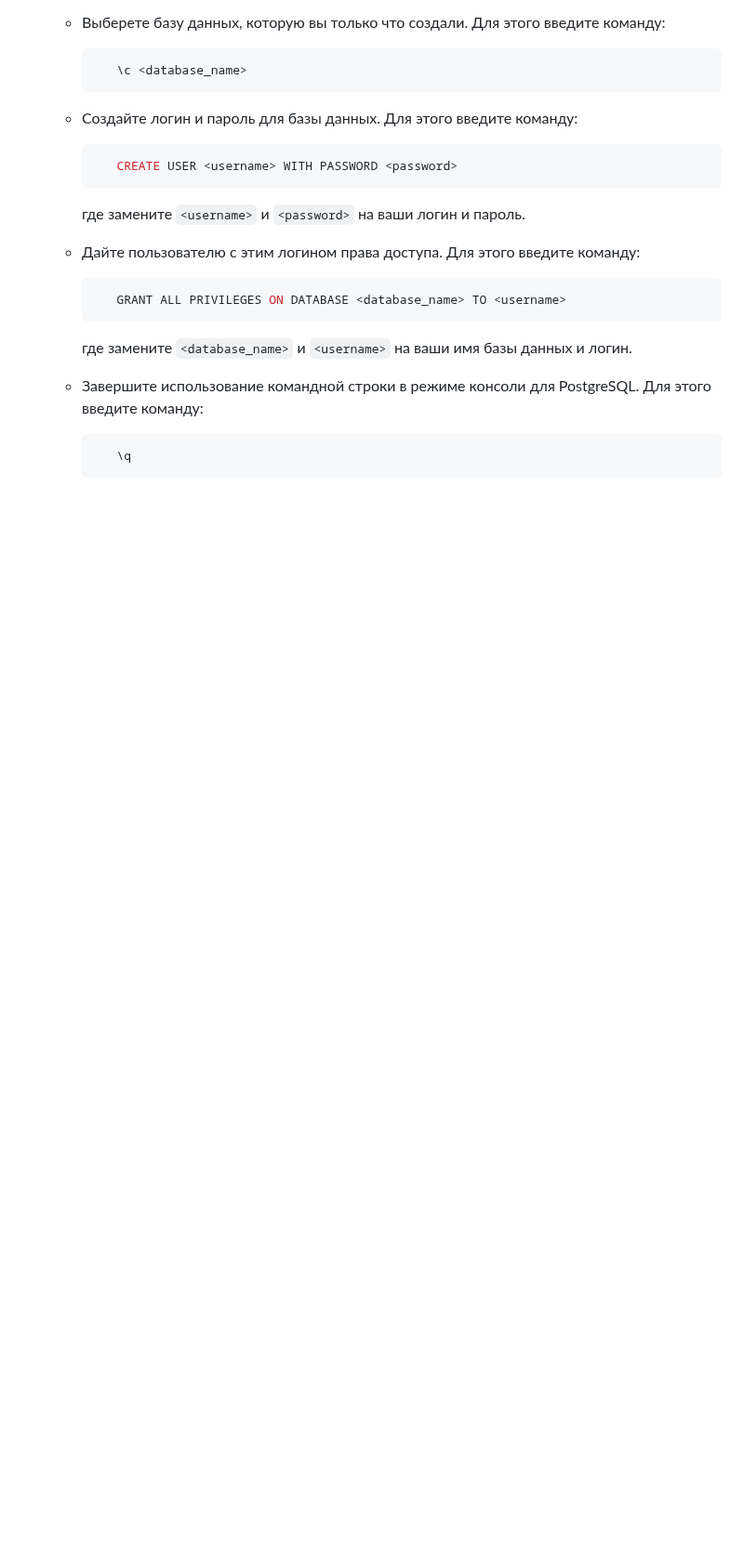
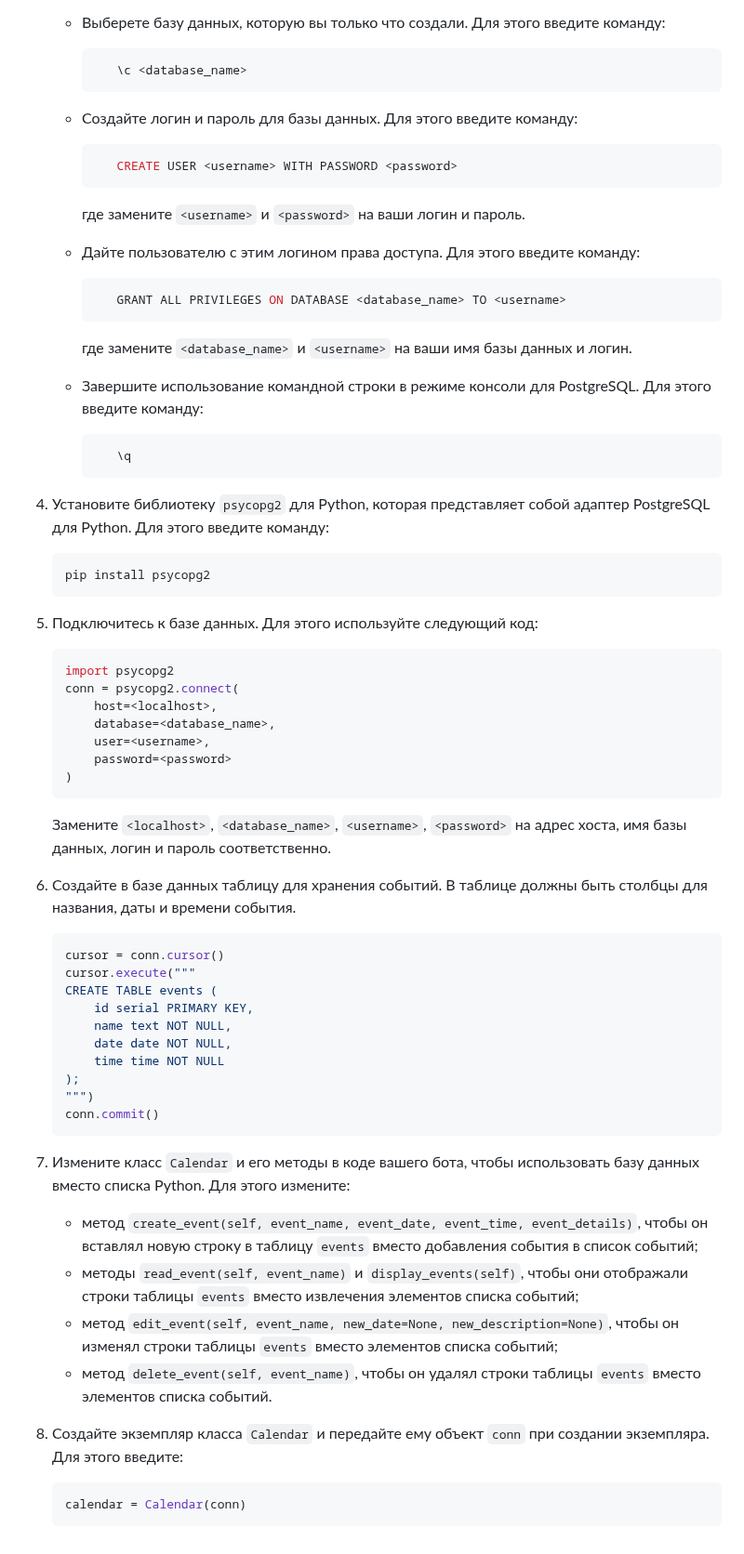
Before and after one commit to tsirina2/Python_TelegramBot_Tsareva, a Markdown page: README.md, the part around the change. Shown at 93% size. Drawn GitHub-style; folded sections open; blank space fills up the shorter version.

````diff
--- a/README.md
+++ b/README.md
@@ -299,3 +299,50 @@
      ```
 
     </details>
+
+4. Установите библиотеку `psycopg2` для Python, которая представляет собой адаптер PostgreSQL для Python. Для этого введите команду:
+
+    ```python
+    pip install psycopg2
+    ```
+
+5. Подключитесь к базе данных. Для этого используйте следующий код:
+
+    ```python
+    import psycopg2
+    conn = psycopg2.connect(
+        host=<localhost>,
+        database=<database_name>,
+        user=<username>,
+        password=<password>
+    )
+    ```
+
+    Замените `<localhost>`, `<database_name>`, `<username>`, `<password>` на адрес хоста, имя базы данных, логин и пароль соответственно.
+
+6. Создайте в базе данных таблицу для хранения событий. В таблице должны быть столбцы для названия, даты и времени события.
+
+    ```python
+    cursor = conn.cursor()
+    cursor.execute("""
+    CREATE TABLE events (
+        id serial PRIMARY KEY,
+        name text NOT NULL,
+        date date NOT NULL,
+        time time NOT NULL
+    );
+    """)
+    conn.commit()
+    ```
+
+7. Измените класс `Calendar` и его методы в коде вашего бота, чтобы использовать базу данных вместо списка Python. Для этого измените:
+    - метод  `create_event(self, event_name, event_date, event_time, event_details)`, чтобы он вставлял новую строку в таблицу `events` вместо добавления события в список событий;
+    - методы `read_event(self, event_name)` и `display_events(self)`, чтобы они отображали строки таблицы `events` вместо извлечения элементов списка событий;
+    - метод `edit_event(self, event_name, new_date=None, new_description=None)`, чтобы он изменял строки таблицы `events` вместо элементов списка событий;
+    - метод `delete_event(self, event_name)`, чтобы он удалял строки таблицы `events` вместо элементов списка событий.
+
+8. Создайте экземпляр класса `Calendar` и передайте ему объект `conn` при создании экземпляра. Для этого введите:
+
+    ```python
+    calendar = Calendar(conn)
+    ```
````
